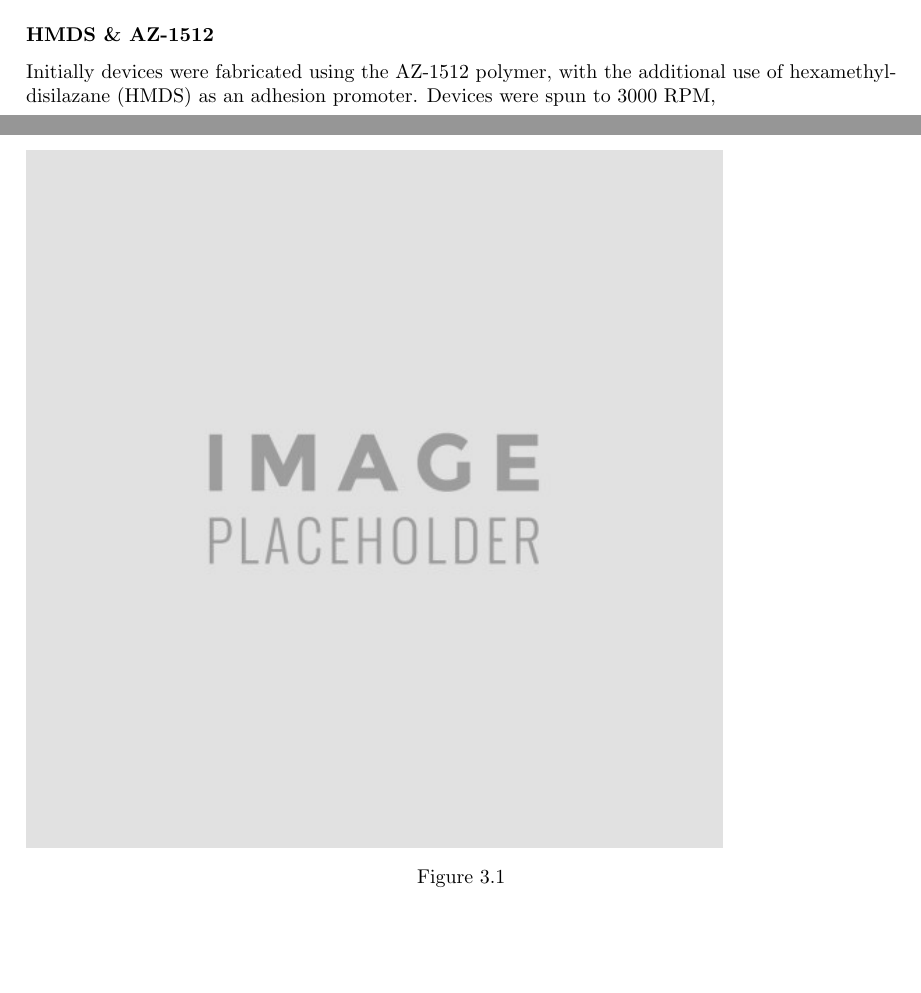
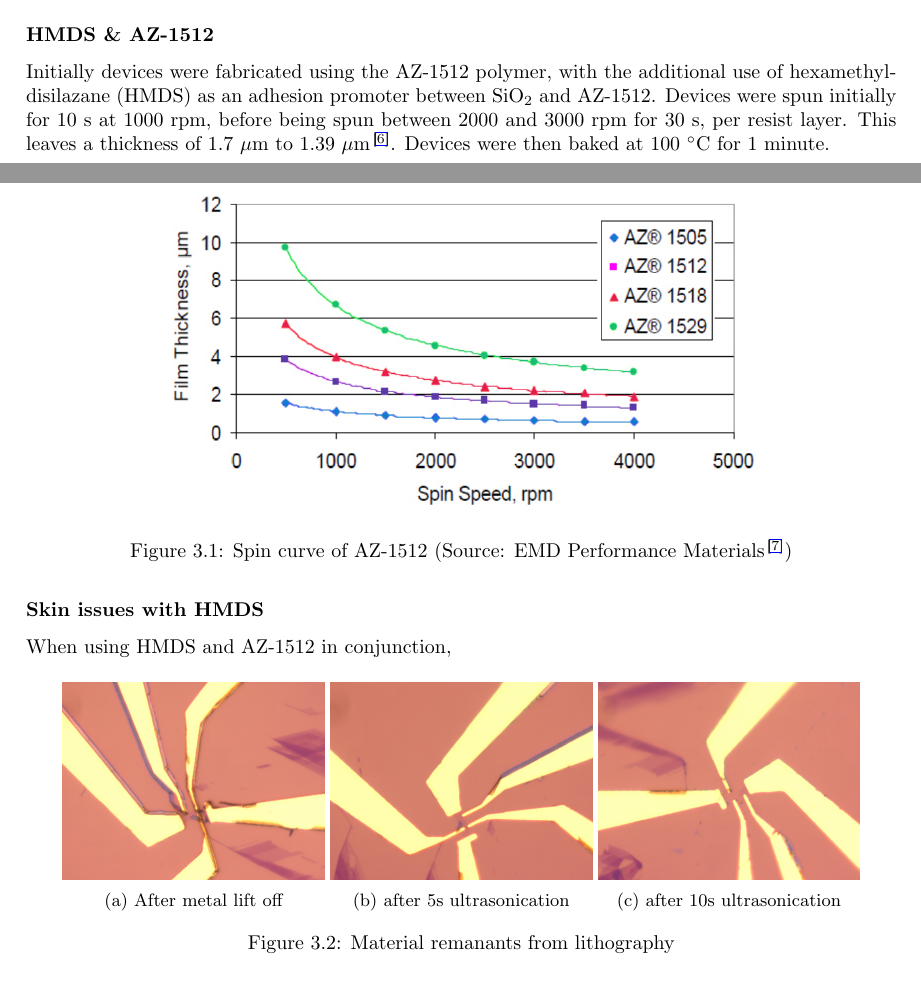
Before and after one commit to mattgebert/Honours-Thesis, a LaTeX thesis (Matt_Gebert_Honours_Thesis.tex, which reads sections/chap2_fab.tex): two parts of pages 11 and 12 of 16 before the commit and two parts of pages 11 and 12 of 18 after it, joined at a grey line, cut so that both start at the same text, the shorter picture padded with empty space. Compiled offline with pdfLaTeX.

Commit message:
Added to Devices chapter

```diff
--- a/sections/chap2_fab.tex
+++ b/sections/chap2_fab.tex
@@ -22,11 +22,35 @@
 		Photoresists vary in their spinning thickness, but also their exposure rates. Positive photoresists dissolve in developer when exposed to light, while negative photoresists dissolve if not exposed to light. We have only used positive photoresists, as we have primarily been creating structures for deposition, and not etching material (protect your sample, but remove everything else).
 
 	\subsubsection{HMDS \& AZ-1512}
-		Initially devices were fabricated using the AZ-1512 polymer, with the additional use of hexamethyldisilazane (HMDS) as an adhesion promoter. Devices were spun to 3000 RPM,
+		Initially devices were fabricated using the AZ-1512 polymer, with the additional use of hexamethyldisilazane (HMDS) as an adhesion promoter between SiO$_2$ and AZ-1512. Devices were spun initially for 10 s at 1000 rpm, before being spun between 2000 and 3000 rpm for 30 s, per resist layer. This leaves a thickness of 1.7 $\mu$m to 1.39 $\mu$m \cite{az1500_series}.
+		Devices were then baked at 100 $^\circ$C for 1 minute.
 
-	\begin{figure}\label{fig:spin_curve_AZ-1512}
-		\includegraphics[width=0.8\textwidth]{placeholder.png}
-		\caption{}
+	\begin{figure}[H]\label{fig:spin_curve_AZ-1512}
+		\centering
+		\includegraphics[width=0.7\textwidth]{chap2/az1512-spin-curve.png}
+		\caption{Spin curve of AZ-1512 (Source: EMD Performance Materials\cite{az1500_series_spincurve})}
+	\end{figure}
+
+	\subsubsection{Skin issues with HMDS}
+	When using HMDS and AZ-1512 in conjunction,
+
+
+	\begin{figure}[H]\label{fig:lithography_skins}
+		\centering
+		\begin{subfigure}[b]{0.3\textwidth}
+			\includegraphics[width=\textwidth]{chap2/Litho01_B07_WA1_F10_100x.jpg}
+			\caption{After metal lift off}
+		\end{subfigure}
+		\begin{subfigure}[b]{0.3\textwidth}
+			\includegraphics[width=\textwidth]{chap2/Litho01_B07_WA1_F10_100x_US1.jpg}
+			\subcaption{after 5s ultrasonication}
+		\end{subfigure}
+		\begin{subfigure}[b]{0.3\textwidth}
+			\includegraphics[width=\textwidth]{chap2/Litho01_B07_WA1_F10_100x_US2.jpg}
+			\subcaption{after 10s ultrasonication}
+		\end{subfigure}
+		\caption{Material remanants from lithography}
+		%TODO orientate images.
 	\end{figure}
 
 	\subsubsection{LOR-1A \& AZ-1512}
```
Also changed, not shown: Matt_Gebert_Honours_Thesis.tex (+5 -0 lines), bibliography/External.bib (+13 -0 lines), Matt_Gebert_Honours_Thesis.pdf, graphics/chap2/Litho01_B07_WA1_F10_100x.jpg (added), graphics/chap2/Litho01_B07_WA1_F10_100x_US1.jpg (added), graphics/chap2/Litho01_B07_WA1_F10_100x_US2.jpg (added), graphics/chap2/az1512-spin-curve.png (added), 2 other files.
